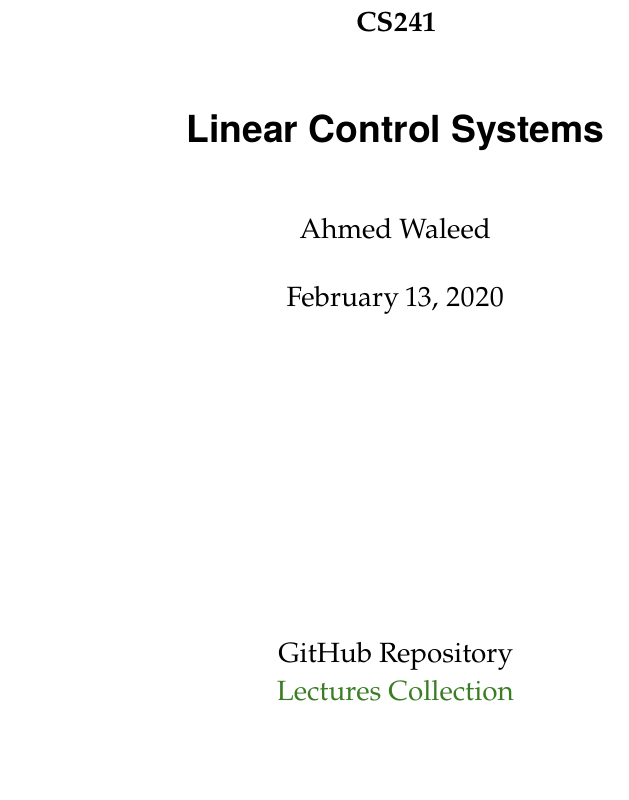
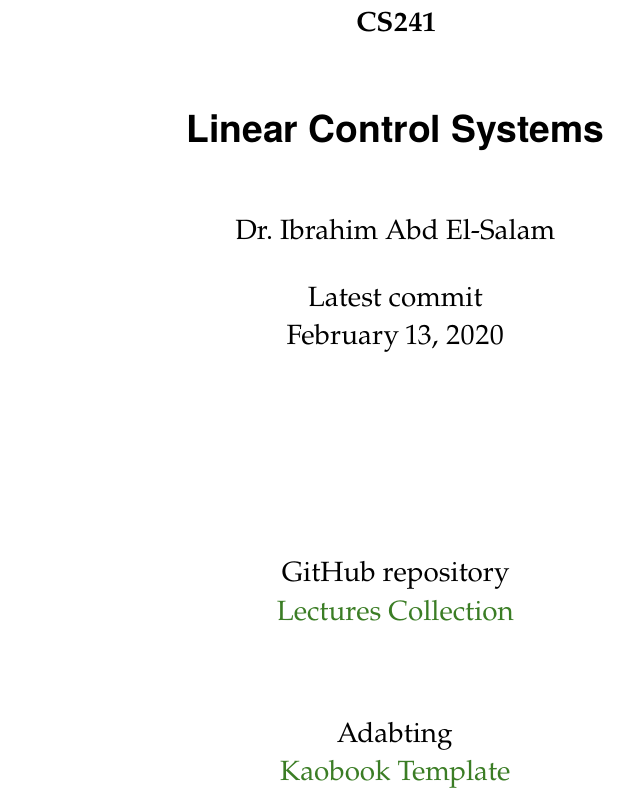
Before and after one commit to EngAhmedWaleed/Lectures-Collection, a LaTeX book (main.tex): part of page 1 of 8, cut so that both start at the same text, the shorter picture padded with empty space. Compiled offline with pdfLaTeX.

Commit message:
Updated Cover

```diff
--- a/main.tex
+++ b/main.tex
@@ -97,11 +97,11 @@
 
 \title[Linear Control Systems]{Linear Control Systems}
 
-\author[Ahmed Waleed]{Ahmed Waleed}
+\author{Dr. Ibrahim Abd El-Salam}
 
-\date{\today}
+\date{Latest commit \\ \today}
 
-\publishers{GitHub Repository \\ \href{https://github.com/EngAhmedWaleed/Lectures-Collection}{Lectures Collection}}
+\publishers{GitHub repository \\ \href{https://github.com/EngAhmedWaleed/Lectures-Collection}{Lectures Collection} \\[+3em] Adabting \\ \href{https://github.com/fmarotta/kaobook}{Kaobook Template}}
 
 
 %----------------------------------------------------------------------------------------
```
Also changed, not shown: main.pdf, 1 other file.
